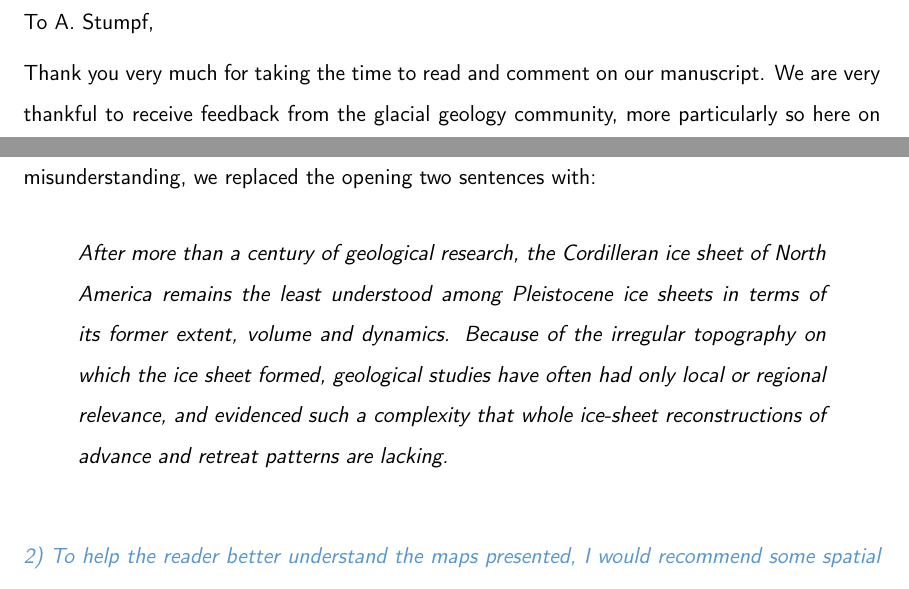
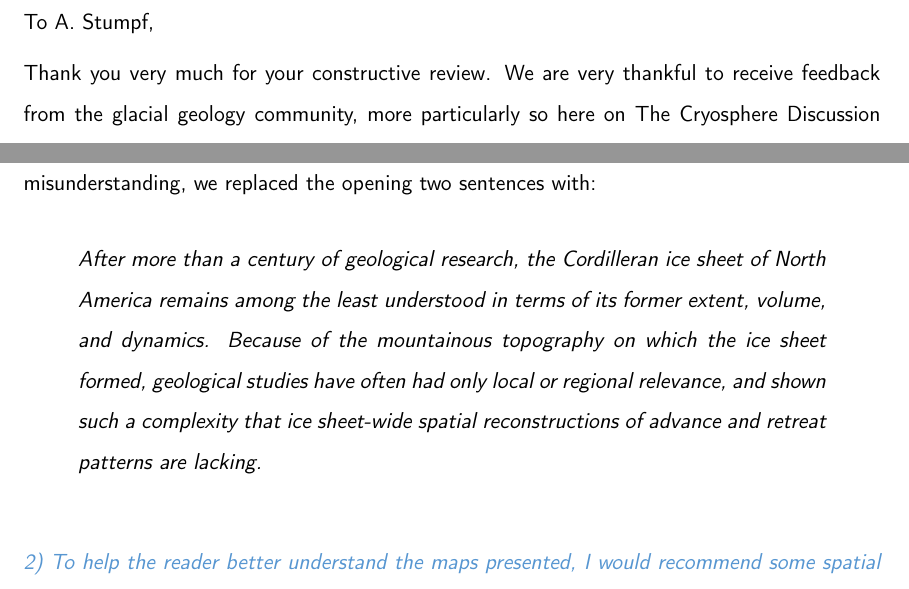
Before and after one commit to juseg/cordillera, a LaTeX document (reviews/response-stumpf.tex): two parts of pages 1 and 2 of 4, joined at a grey line, cut so that both start at the same text. Compiled offline with pdfLaTeX.

Commit message:
Resp. Stumpf: apply corrections from Arjen.

```diff
--- a/reviews/response-stumpf.tex
+++ b/reviews/response-stumpf.tex
@@ -16,7 +16,7 @@
 
 To A.~Stumpf,
 
-Thank you very much for taking the time to read and comment on our manuscript.
+Thank you very much for your constructive review.
 We are very thankful to receive feedback from the glacial geology community,
 more particularly so here on The Cryosphere Discussion which traditionally
 has a stronger presence in quantitative glaciology.
@@ -67,12 +67,11 @@ we replaced the opening two sentences with:
 
 \msquote{%
     After more than a century of geological research, the Cordilleran ice sheet
-    of North America remains the least understood among Pleistocene ice sheets
-    in terms of its former extent, volume and dynamics. Because of the
-    irregular topography on which the ice sheet formed, geological studies have
-    often had only local or regional relevance, and evidenced such a complexity
-    that whole ice-sheet reconstructions of advance and retreat patterns are
-    lacking.}
+    of North America remains among the least understood in terms of its former
+    extent, volume, and dynamics. Because of the mountainous topography on
+    which the ice sheet formed, geological studies have often had only local or
+    regional relevance, and shown such a complexity that ice sheet-wide spatial
+    reconstructions of advance and retreat patterns are lacking.}
 
 \referee{%
     2) To help the reader better understand the maps presented, I would
```
